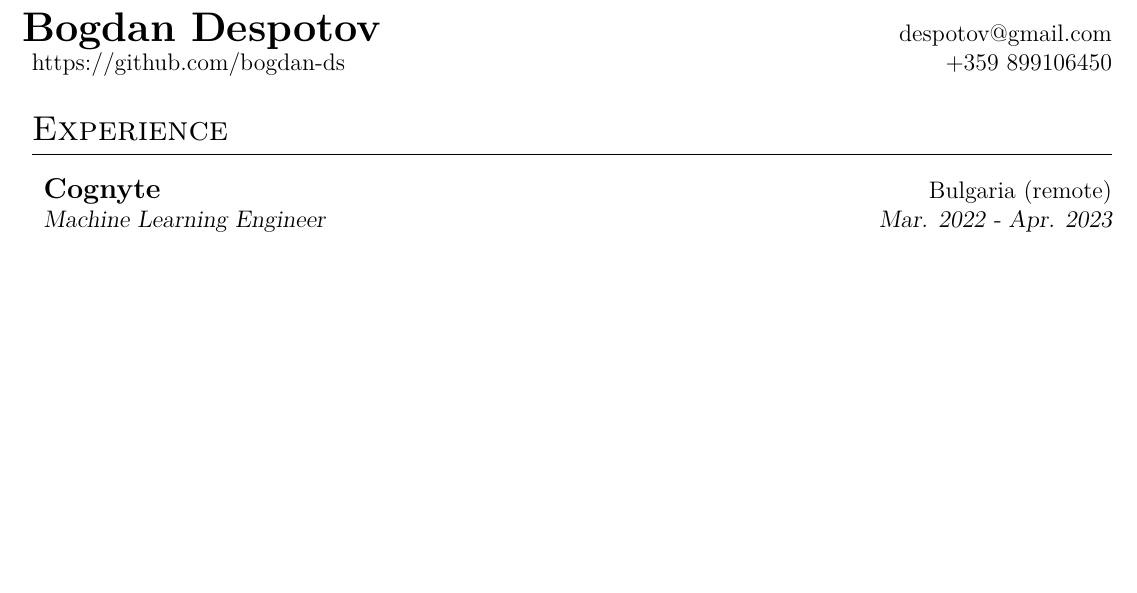
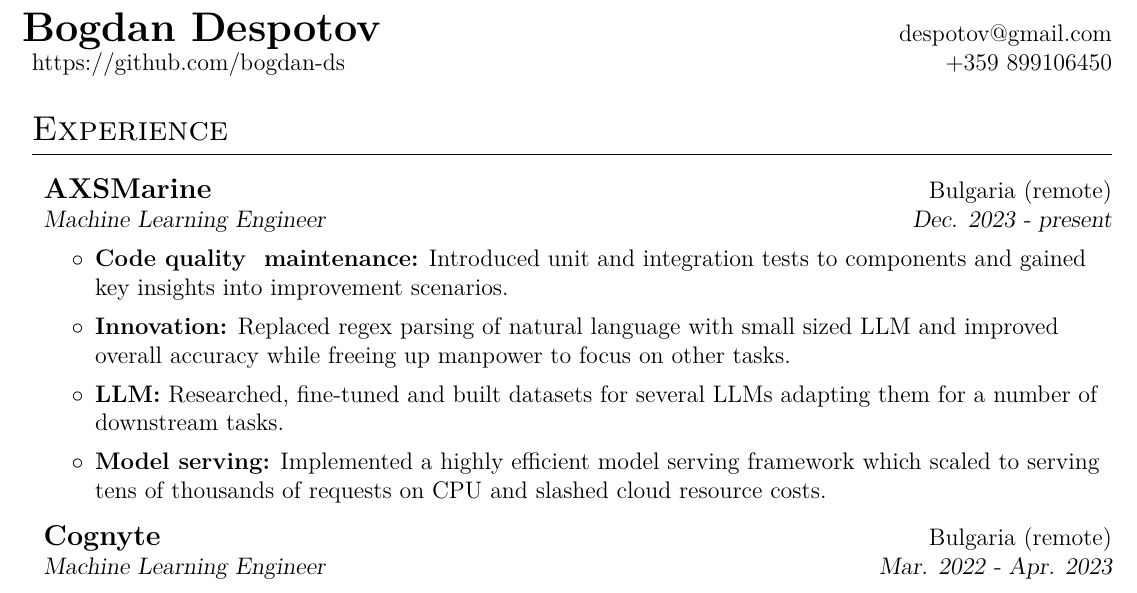
Before and after one commit to bogdan-ds/CV, a LaTeX CV (cv.tex): part of page 1 of 2, cut so that both start at the same text, the shorter picture padded with empty space. Compiled offline with pdfLaTeX.

Commit message:
Update 2025

```diff
--- a/cv.tex
+++ b/cv.tex
@@ -73,6 +73,15 @@
 
 
 \workSectionStart{Experience}
+    \workItem{AXSMarine}{Bulgaria (remote)}
+        {Machine Learning Engineer}{Dec. 2023 - present}
+        \workDataStart
+	    \workDataItem[Code quality & maintenance]{Introduced unit and integration tests to components and gained key insights into improvement scenarios.}
+            \workDataItem[Innovation]{Replaced regex parsing of natural language with small sized LLM and improved overall accuracy while freeing up manpower to focus on other tasks.}
+            \workDataItem[LLM]{Researched, fine-tuned and built datasets for several LLMs adapting them for a number of downstream tasks.}
+            \workDataItem[Model serving]{Implemented a highly efficient model serving framework which scaled to serving tens of thousands of requests on CPU and slashed cloud resource costs.}
+        \workDataEnd
+
     \workItem{Cognyte}{Bulgaria (remote)}
         {Machine Learning Engineer}{Mar. 2022 - Apr. 2023}
         \workDataStart
```
